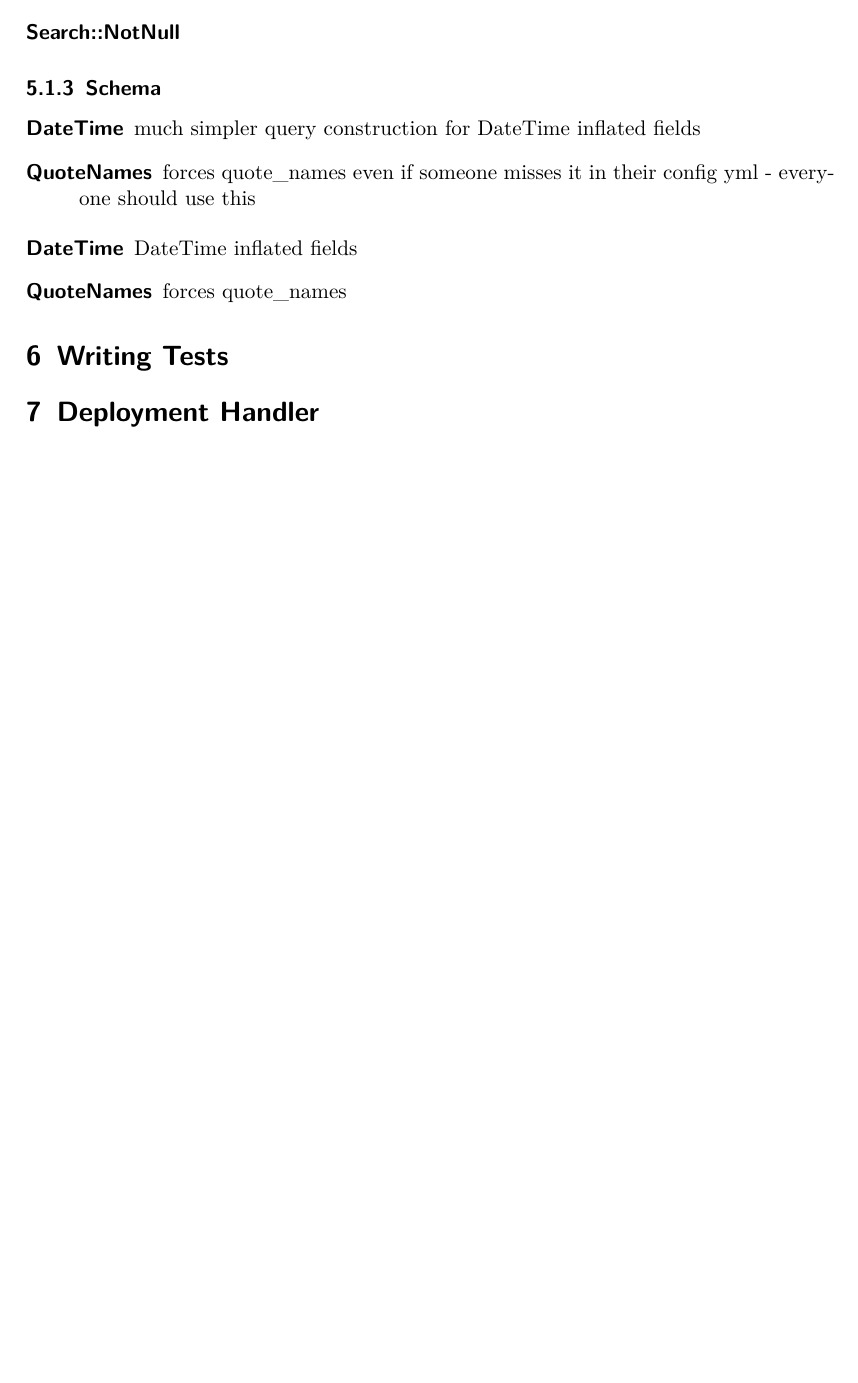
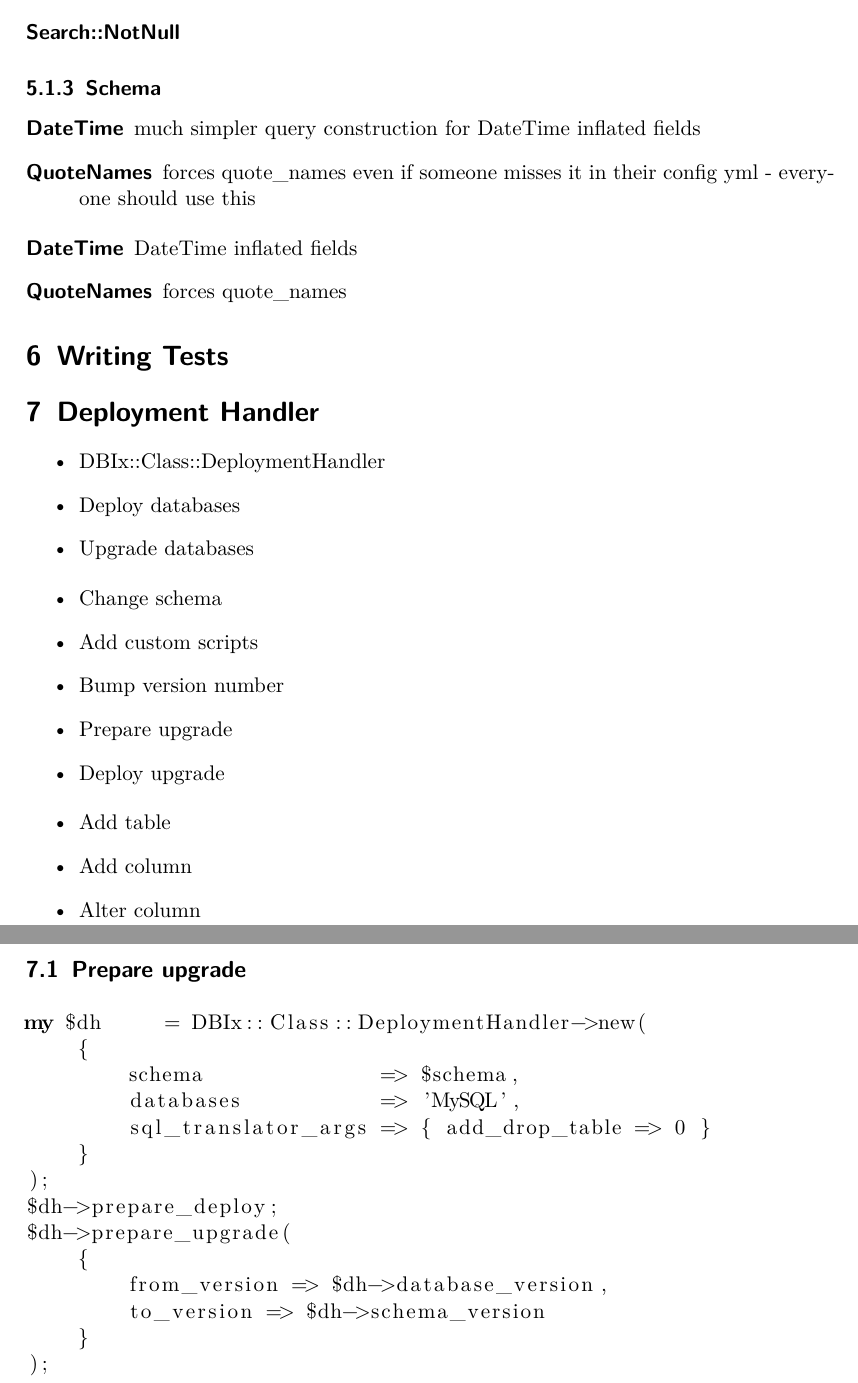
Before and after one commit to interchange/DBIx-Class-Training, a LaTeX document (dbic-training-en-handout.tex, which reads dbic-training-en.tex): part of page 10 of 10 before the commit and two parts of pages 10 and 11 of 11 after it, the two joined at a grey line, cut so that both start at the same text, the shorter picture padded with empty space. Compiled offline with pdfLaTeX.

Commit message:
Add a few slides on deployment handler.

```diff
--- a/dbic-training-en.tex
+++ b/dbic-training-en.tex
@@ -442,8 +442,50 @@ config yml - everyone should use this
 \end{frame}
 
 \section{Deployment Handler}
+
 \begin{frame}{Deployment Handler}
+\begin{itemize}
+\item DBIx::Class::DeploymentHandler
+\item Deploy databases
+\item Upgrade databases
+\end{itemize}
 \end{frame}
+
+\begin{frame}{Principles}
+\begin{itemize}
+\item Change schema
+\item Add custom scripts
+\item Bump version number
+\item Prepare upgrade
+\item Deploy upgrade
+\end{itemize}
+\end{frame}
+
+\begin{frame}{Change Schema}
+\begin{itemize}
+\item Add table
+\item Add column
+\item Alter column
+\end{itemize}
+\end{frame}
+
+\subsection{Prepare upgrade}
+\begin{lstlisting}
+my $dh     = DBIx::Class::DeploymentHandler->new(
+    {
+        schema              => $schema,
+        databases           => 'MySQL',
+        sql_translator_args => { add_drop_table => 0 }
+    }
+);
+$dh->prepare_deploy;
+$dh->prepare_upgrade(
+    {
+        from_version => $dh->database_version,
+        to_version => $dh->schema_version
+    }
+);
+\end{lstlisting}
 
 \end{document}
 
```
